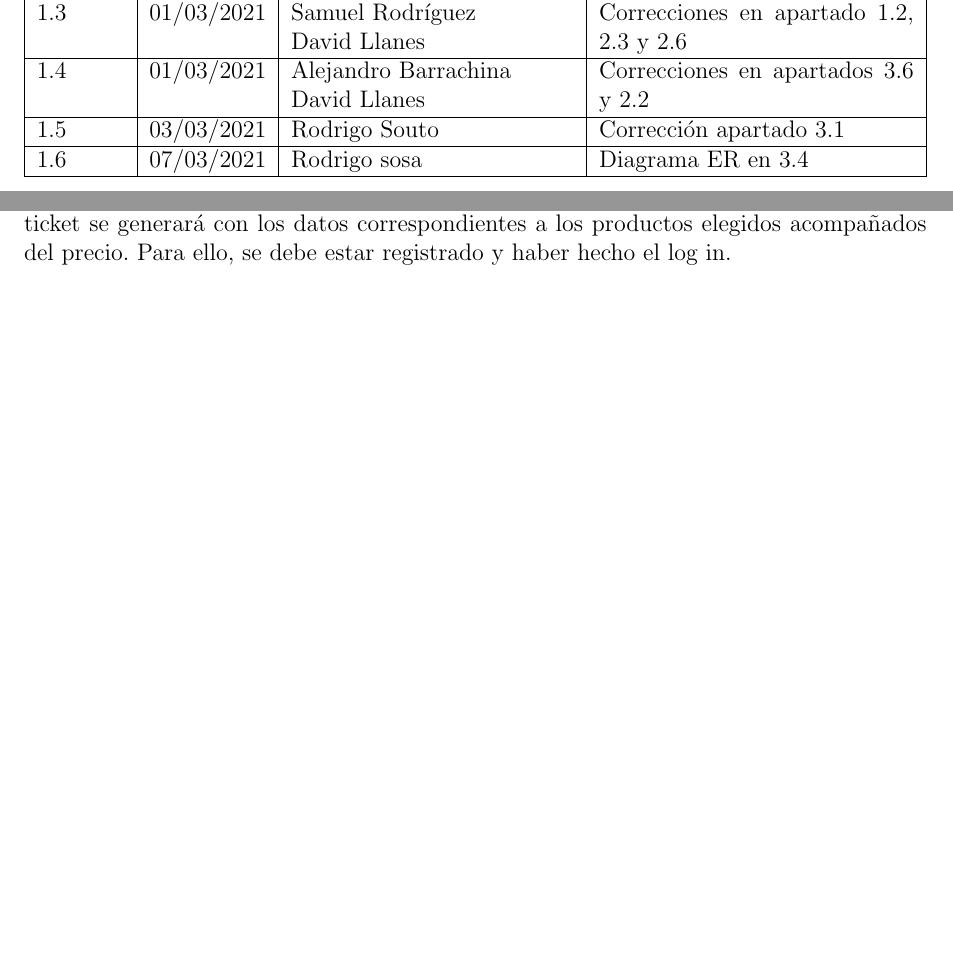
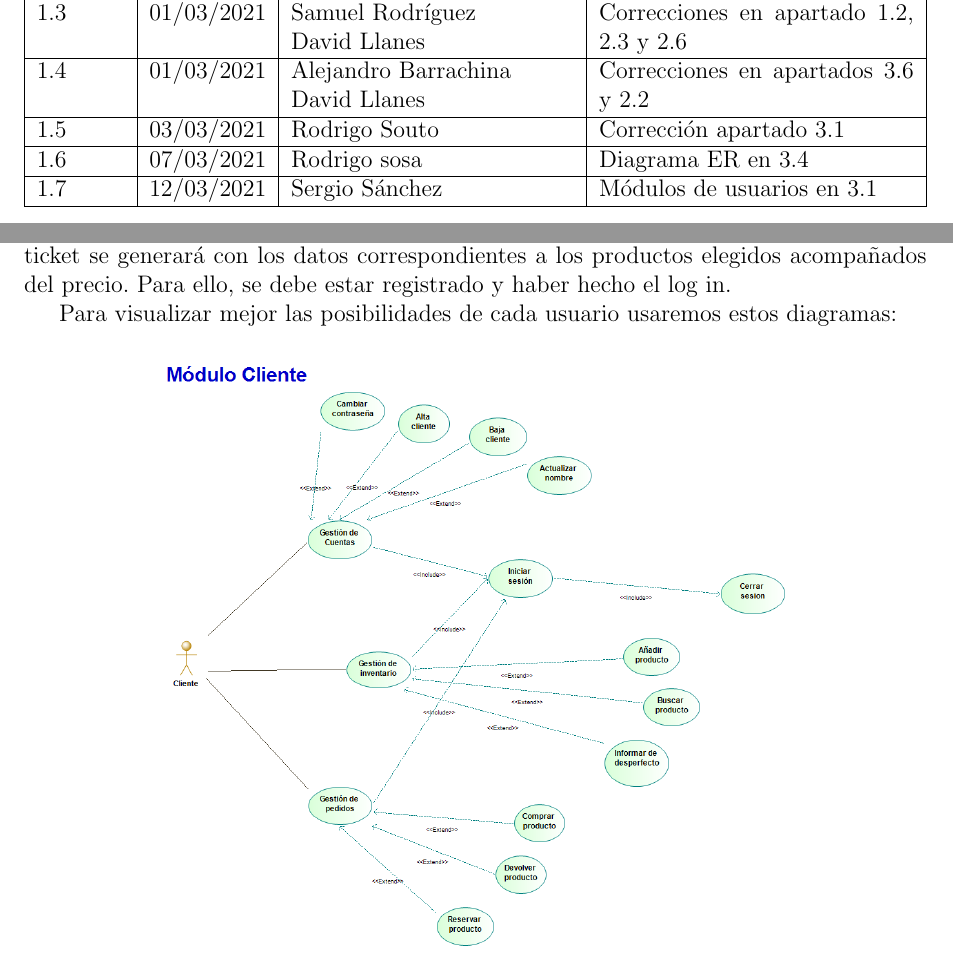
Before and after one commit to ALK222/IS1, a LaTeX document (p1/main.tex, which reads p1/tex_files/especifico.tex): two parts of pages 2 and 9 of 35 before the commit and two parts of pages 2 and 9 of 37 after it, joined at a grey line, cut so that both start at the same text, the shorter picture padded with empty space. Compiled offline with pdfLaTeX.

Commit message:
modulos añadidos al documento

```diff
--- a/p1/main.tex
+++ b/p1/main.tex
@@ -127,6 +127,8 @@ Rodrigo Souto Santos
 	\hline
 	1.6              & 07/03/2021     & Rodrigo sosa                                                                                                             & Diagrama ER en 3.4                           \\
 	\hline
+	1.7              & 12/03/2021     & Sergio Sánchez                                                                                                           & Módulos de usuarios en 3.1                   \\
+	\hline
 \end{tabularx}
 
 \newpage
--- a/p1/tex_files/especifico.tex
+++ b/p1/tex_files/especifico.tex
@@ -22,3 +22,8 @@ Búsquedas. Las búsquedas pueden ser realizadas por cualquier usuario. Las bús
 
 Factura tras una compra. La compra de un producto generará un ticket el cual se mostrará en pantalla. También existe la opción de ser enviado por correo electrónico. El ticket se generará con los datos correspondientes a los productos elegidos acompañados del precio. Para ello, se debe estar registrado y haber hecho el log in.
 
+Para visualizar mejor las posibilidades de cada usuario usaremos estos diagramas:
+\begin{figure}[H]
+    \centering
+    \includegraphics[width=0.7\textwidth]{Use_Cases/Módulo_Cliente.png}
+\end{figure}
```
Also changed, not shown: p1/Use_Cases/Módulo_Administrador.png (renamed from p1/Use_Cases/Módulo Administrador.png), p1/Use_Cases/Módulo_Cliente.png (renamed from p1/Use_Cases/Módulo Cliente.png), p1/Use_Cases/Módulo_Empleado.png (renamed from p1/Use_Cases/Módulo Empleado.png), p1/main.pdf, p1/tex_files/especifico.tex (9 more changed lines).
